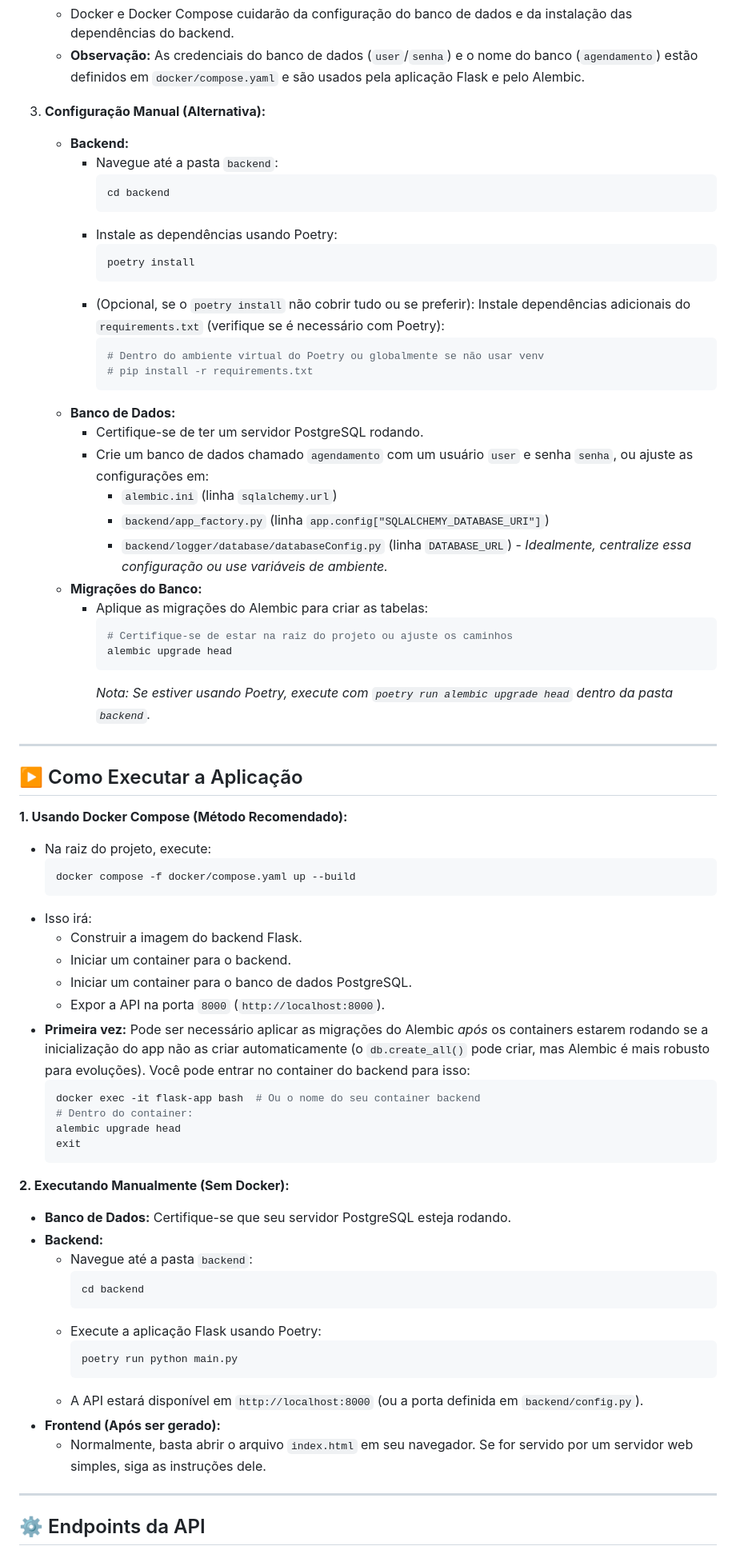
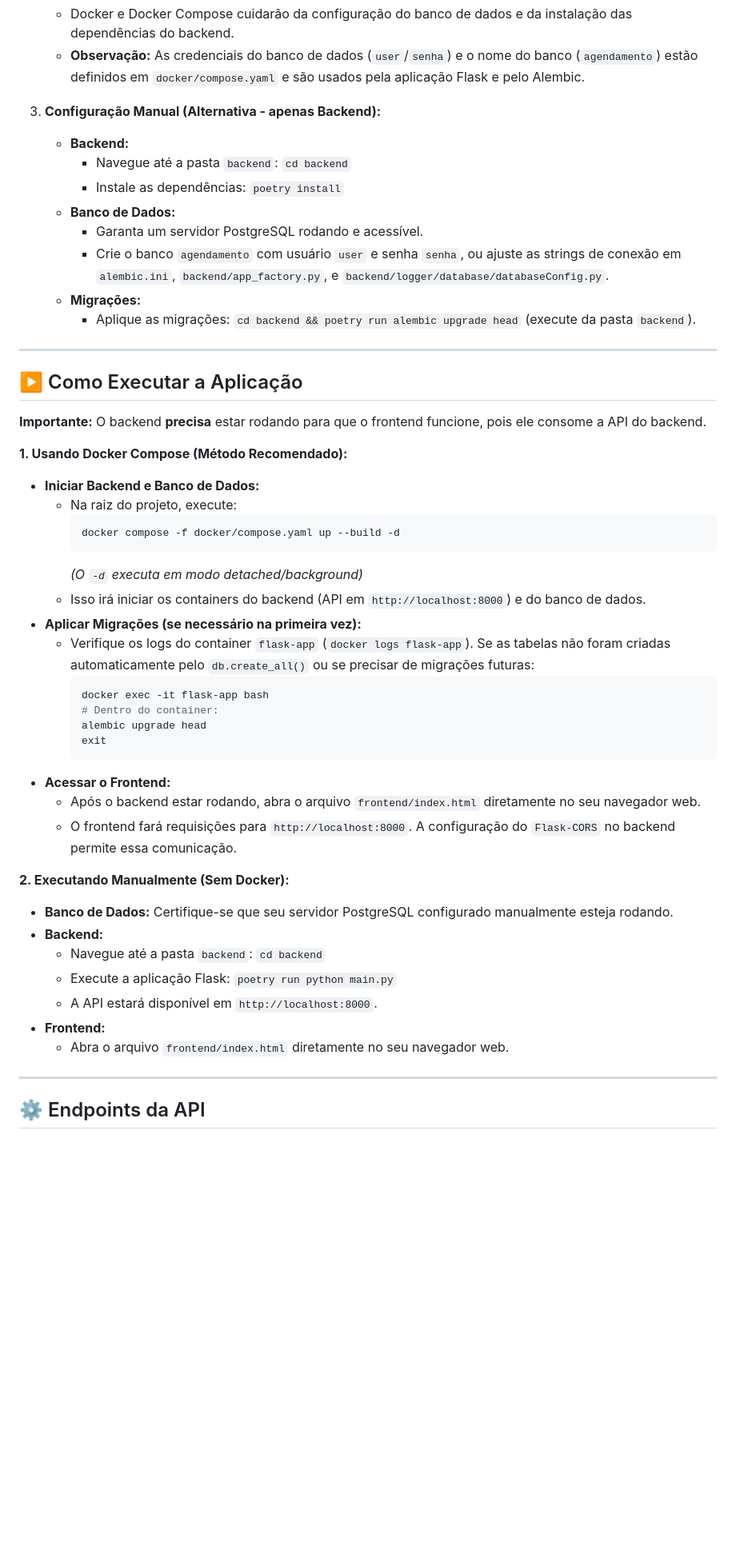
Before and after one commit to Vincenzo140/CRUD-de-Sistema-de-Agendamento, a Markdown page: README.md, the part around the change printed below. Shown: that part at 80% size. Rendered like a GitHub page; blank space fills up the shorter version.

Commit message:
docs: added the front end documentation

````diff
--- a/README.md
+++ b/README.md
@@ -58,73 +60,52 @@ Siga estes passos para configurar o ambiente de desenvolvimento:
     *   Docker e Docker Compose cuidarão da configuração do banco de dados e da instalação das dependências do backend.
     *   **Observação:** As credenciais do banco de dados (`user`/`senha`) e o nome do banco (`agendamento`) estão definidos em `docker/compose.yaml` e são usados pela aplicação Flask e pelo Alembic.
 
-3.  **Configuração Manual (Alternativa):**
+3.  **Configuração Manual (Alternativa - apenas Backend):**
     *   **Backend:**
-        *   Navegue até a pasta `backend`:
-            ```bash
-            cd backend
-            ```
-        *   Instale as dependências usando Poetry:
-            ```bash
-            poetry install
-            ```
-        *   (Opcional, se o `poetry install` não cobrir tudo ou se preferir): Instale dependências adicionais do `requirements.txt` (verifique se é necessário com Poetry):
-            ```bash
-            # Dentro do ambiente virtual do Poetry ou globalmente se não usar venv
-            # pip install -r requirements.txt
-            ```
+        *   Navegue até a pasta `backend`: `cd backend`
+        *   Instale as dependências: `poetry install`
     *   **Banco de Dados:**
-        *   Certifique-se de ter um servidor PostgreSQL rodando.
-        *   Crie um banco de dados chamado `agendamento` com um usuário `user` e senha `senha`, ou ajuste as configurações em:
-            *   `alembic.ini` (linha `sqlalchemy.url`)
-            *   `backend/app_factory.py` (linha `app.config["SQLALCHEMY_DATABASE_URI"]`)
-            *   `backend/logger/database/databaseConfig.py` (linha `DATABASE_URL`) - *Idealmente, centralize essa configuração ou use variáveis de ambiente.*
-    *   **Migrações do Banco:**
-        *   Aplique as migrações do Alembic para criar as tabelas:
-            ```bash
-            # Certifique-se de estar na raiz do projeto ou ajuste os caminhos
-            alembic upgrade head
-            ```
-            *Nota: Se estiver usando Poetry, execute com `poetry run alembic upgrade head` dentro da pasta `backend`.*
+        *   Garanta um servidor PostgreSQL rodando e acessível.
+        *   Crie o banco `agendamento` com usuário `user` e senha `senha`, ou ajuste as strings de conexão em `alembic.ini`, `backend/app_factory.py`, e `backend/logger/database/databaseConfig.py`.
+    *   **Migrações:**
+        *   Aplique as migrações: `cd backend && poetry run alembic upgrade head` (execute da pasta `backend`).
 
 ---
 
 ## ▶️ Como Executar a Aplicação
 
+**Importante:** O backend **precisa** estar rodando para que o frontend funcione, pois ele consome a API do backend.
+
 **1. Usando Docker Compose (Método Recomendado):**
 
-*   Na raiz do projeto, execute:
-    ```bash
-    docker compose -f docker/compose.yaml up --build
-    ```
-*   Isso irá:
-    *   Construir a imagem do backend Flask.
-    *   Iniciar um container para o backend.
-    *   Iniciar um container para o banco de dados PostgreSQL.
-    *   Expor a API na porta `8000` (`http://localhost:8000`).
-*   **Primeira vez:** Pode ser necessário aplicar as migrações do Alembic *após* os containers estarem rodando se a inicialização do app não as criar automaticamente (o `db.create_all()` pode criar, mas Alembic é mais robusto para evoluções). Você pode entrar no container do backend para isso:
-    ```bash
-    docker exec -it flask-app bash  # Ou o nome do seu container backend
-    # Dentro do container:
-    alembic upgrade head
-    exit
-    ```
+*   **Iniciar Backend e Banco de Dados:**
+    *   Na raiz do projeto, execute:
+        ```bash
+        docker compose -f docker/compose.yaml up --build -d
+        ```
+        *(O `-d` executa em modo detached/background)*
+    *   Isso irá iniciar os containers do backend (API em `http://localhost:8000`) e do banco de dados.
+*   **Aplicar Migrações (se necessário na primeira vez):**
+    *   Verifique os logs do container `flask-app` (`docker logs flask-app`). Se as tabelas não foram criadas automaticamente pelo `db.create_all()` ou se precisar de migrações futuras:
+        ```bash
+        docker exec -it flask-app bash
+        # Dentro do container:
+        alembic upgrade head
+        exit
+        ```
+*   **Acessar o Frontend:**
+    *   Após o backend estar rodando, abra o arquivo `frontend/index.html` diretamente no seu navegador web.
+    *   O frontend fará requisições para `http://localhost:8000`. A configuração do `Flask-CORS` no backend permite essa comunicação.
 
 **2. Executando Manualmente (Sem Docker):**
 
-*   **Banco de Dados:** Certifique-se que seu servidor PostgreSQL esteja rodando.
+*   **Banco de Dados:** Certifique-se que seu servidor PostgreSQL configurado manualmente esteja rodando.
 *   **Backend:**
-    *   Navegue até a pasta `backend`:
-        ```bash
-        cd backend
-        ```
-    *   Execute a aplicação Flask usando Poetry:
-        ```bash
-        poetry run python main.py
-        ```
-    *   A API estará disponível em `http://localhost:8000` (ou a porta definida em `backend/config.py`).
-*   **Frontend (Após ser gerado):**
-    *   Normalmente, basta abrir o arquivo `index.html` em seu navegador. Se for servido por um servidor web simples, siga as instruções dele.
+    *   Navegue até a pasta `backend`: `cd backend`
+    *   Execute a aplicação Flask: `poetry run python main.py`
+    *   A API estará disponível em `http://localhost:8000`.
+*   **Frontend:**
+    *   Abra o arquivo `frontend/index.html` diretamente no seu navegador web.
 
 ---
 
````
Also changed, not shown: other parts of README.md (+10 -12 lines).
